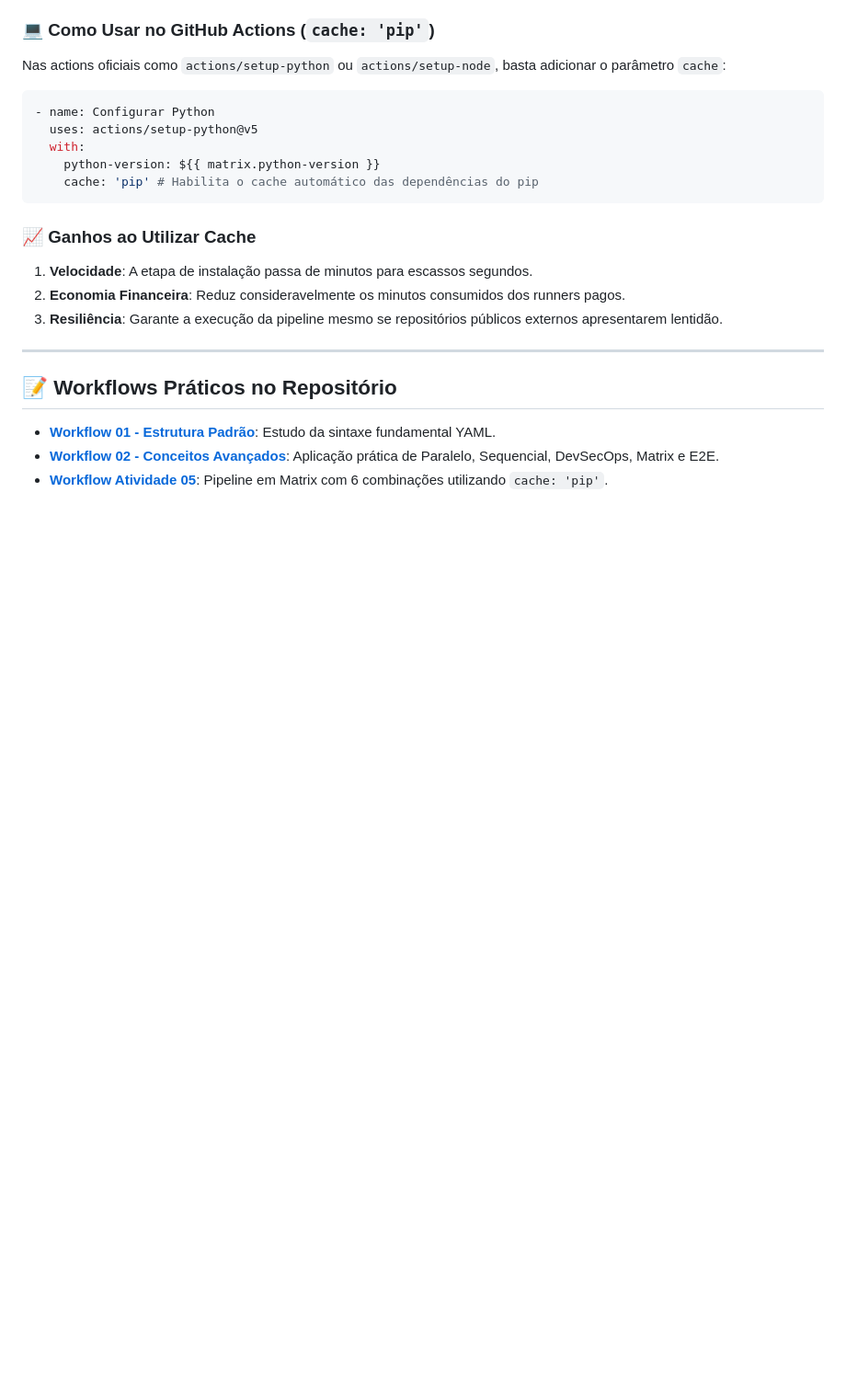
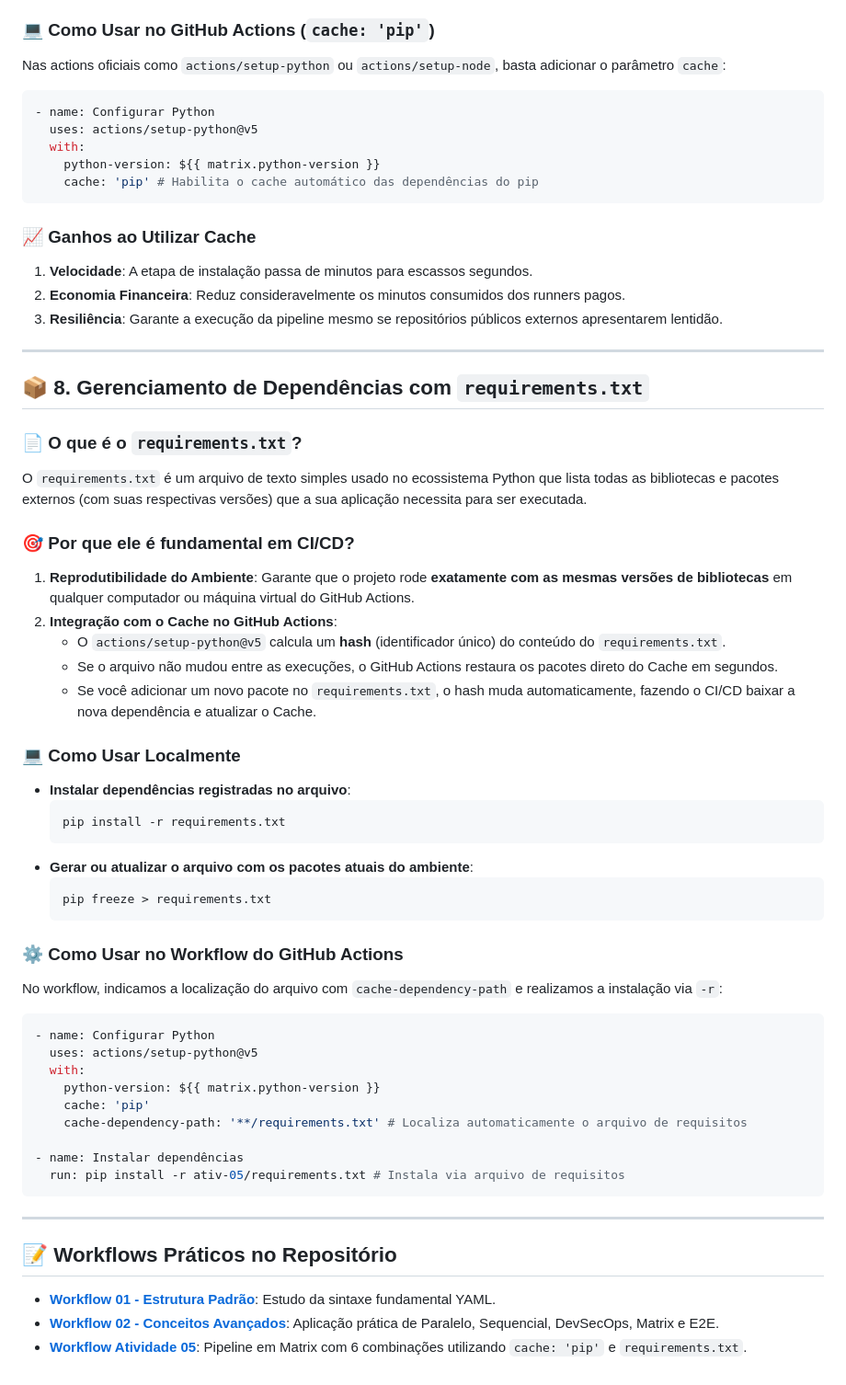
Before and after one commit to emillybudri/integracao-e-entrega-continua, a Markdown page: estudos/Guia-Conceitos-CI-CD-Resumo-Prova.md, the part around the change. Shown at 92% size. Rendered like a GitHub page; blank space fills up the shorter version.

Commit message:
docs(estudos): adiciona secao 8 sobre o uso de requirements.txt no guia de conceitos

````diff
--- a/estudos/Guia-Conceitos-CI-CD-Resumo-Prova.md
+++ b/estudos/Guia-Conceitos-CI-CD-Resumo-Prova.md
@@ -167,8 +167,47 @@ Nas actions oficiais como `actions/setup-python` ou `actions/setup-node`, basta
 
 ---
 
+## 📦 8. Gerenciamento de Dependências com `requirements.txt`
+
+### 📄 O que é o `requirements.txt`?
+O `requirements.txt` é um arquivo de texto simples usado no ecossistema Python que lista todas as bibliotecas e pacotes externos (com suas respectivas versões) que a sua aplicação necessita para ser executada.
+
+### 🎯 Por que ele é fundamental em CI/CD?
+1. **Reprodutibilidade do Ambiente**: Garante que o projeto rode **exatamente com as mesmas versões de bibliotecas** em qualquer computador ou máquina virtual do GitHub Actions.
+2. **Integração com o Cache no GitHub Actions**:
+   - O `actions/setup-python@v5` calcula um **hash** (identificador único) do conteúdo do `requirements.txt`.
+   - Se o arquivo não mudou entre as execuções, o GitHub Actions restaura os pacotes direto do Cache em segundos.
+   - Se você adicionar um novo pacote no `requirements.txt`, o hash muda automaticamente, fazendo o CI/CD baixar a nova dependência e atualizar o Cache.
+
+### 💻 Como Usar Localmente
+- **Instalar dependências registradas no arquivo**:
+  ```bash
+  pip install -r requirements.txt
+  ```
+- **Gerar ou atualizar o arquivo com os pacotes atuais do ambiente**:
+  ```bash
+  pip freeze > requirements.txt
+  ```
+
+### ⚙️ Como Usar no Workflow do GitHub Actions
+No workflow, indicamos a localização do arquivo com `cache-dependency-path` e realizamos a instalação via `-r`:
+
+```yaml
+- name: Configurar Python
+  uses: actions/setup-python@v5
+  with:
+    python-version: ${{ matrix.python-version }}
+    cache: 'pip'
+    cache-dependency-path: '**/requirements.txt' # Localiza automaticamente o arquivo de requisitos
+
+- name: Instalar dependências
+  run: pip install -r ativ-05/requirements.txt # Instala via arquivo de requisitos
+```
+
+---
+
 ## 📝 Workflows Práticos no Repositório
 
 - **[Workflow 01 - Estrutura Padrão](../.github/workflows/01-estrutura-padrao.yml)**: Estudo da sintaxe fundamental YAML.
 - **[Workflow 02 - Conceitos Avançados](../.github/workflows/02-estudo-conceitos-avancados.yml)**: Aplicação prática de Paralelo, Sequencial, DevSecOps, Matrix e E2E.
-- **[Workflow Atividade 05](../.github/workflows/ativ-05-pipeline-matrix-py.yml)**: Pipeline em Matrix com 6 combinações utilizando `cache: 'pip'`.
+- **[Workflow Atividade 05](../.github/workflows/ativ-05-pipeline-matrix-py.yml)**: Pipeline em Matrix com 6 combinações utilizando `cache: 'pip'` e `requirements.txt`.
````
